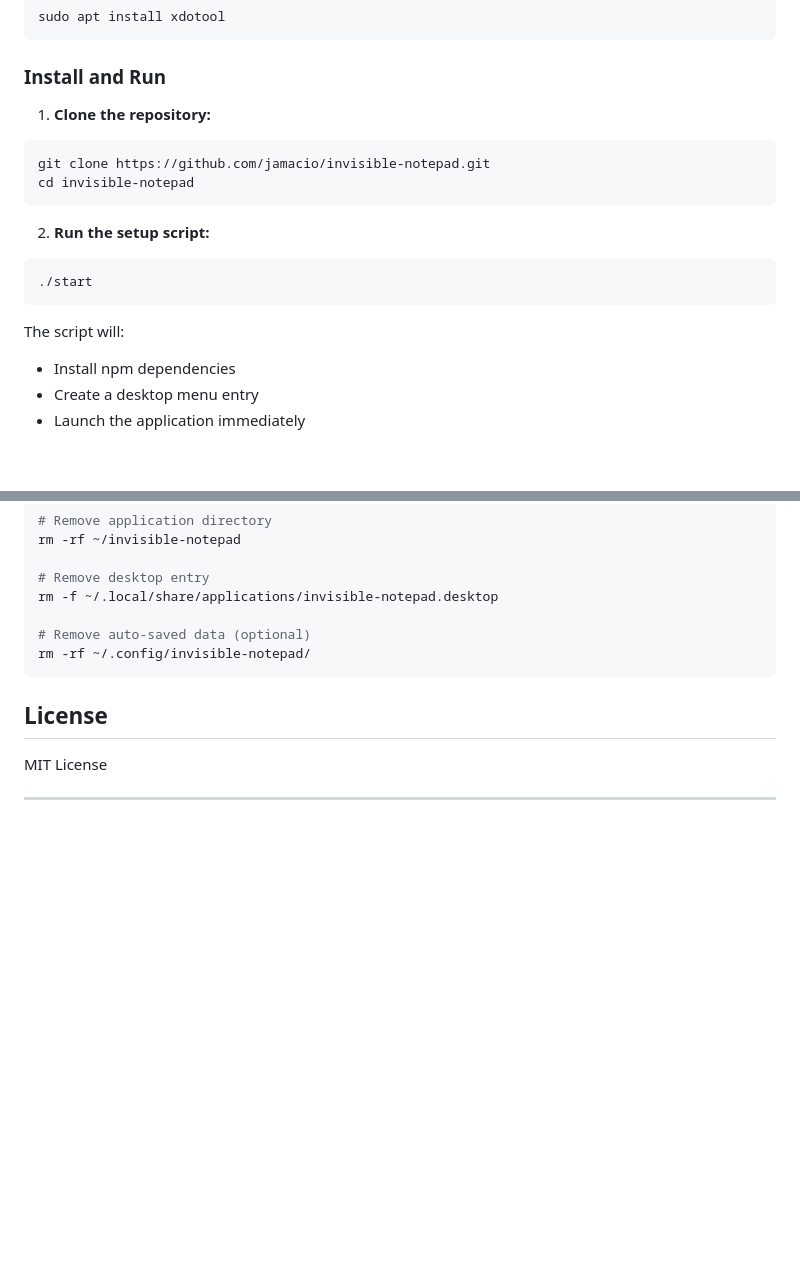
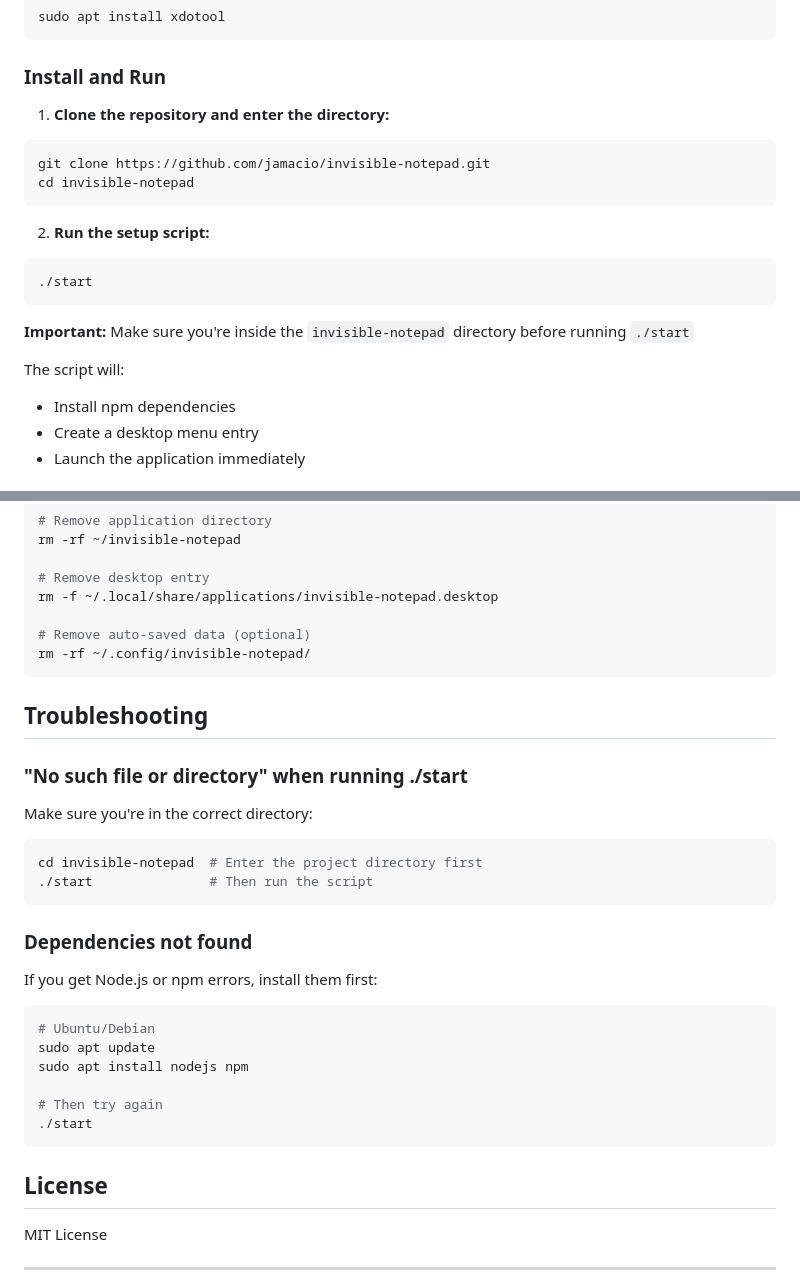
Before and after one commit to jamacio/invisible-notepad, a Markdown page: README.md, 2 parts joined by grey strips. Drawn GitHub-style; blank space fills up the shorter version.

Commit message:
Docs: improve README instructions and add troubleshooting section
- Clarify that user must be in project directory to run ./start
- Add troubleshooting section for common errors
- Improve step-by-step clarity in installation instructions
- Add solutions for 'No such file or directory' and dependency errors

````diff
--- a/README.md
+++ b/README.md
@@ -40,21 +40,20 @@ sudo apt install xdotool
 
 ### Install and Run
 
-1. **Clone the repository:**
-
+1. **Clone the repository and enter the directory:**
 ```bash
 git clone https://github.com/jamacio/invisible-notepad.git
 cd invisible-notepad
 ```
 
 2. **Run the setup script:**
-
 ```bash
 ./start
 ```
 
+**Important:** Make sure you're inside the `invisible-notepad` directory before running `./start`
+
 The script will:
-
 - Install npm dependencies
 - Create a desktop menu entry
 - Launch the application immediately
@@ -126,6 +125,28 @@ rm -f ~/.local/share/applications/invisible-notepad.desktop
 rm -rf ~/.config/invisible-notepad/
 ```
 
+## Troubleshooting
+
+### "No such file or directory" when running ./start
+
+Make sure you're in the correct directory:
+```bash
+cd invisible-notepad  # Enter the project directory first
+./start               # Then run the script
+```
+
+### Dependencies not found
+
+If you get Node.js or npm errors, install them first:
+```bash
+# Ubuntu/Debian
+sudo apt update
+sudo apt install nodejs npm
+
+# Then try again
+./start
+```
+
 ## License
 
 MIT License
````
